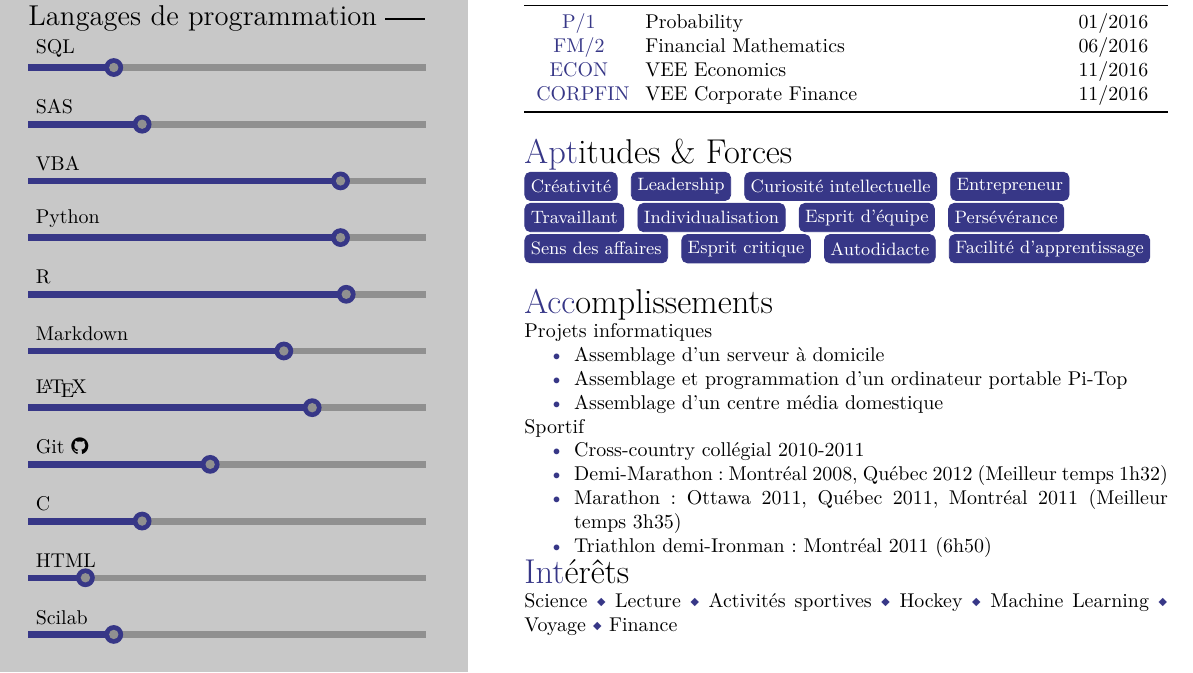
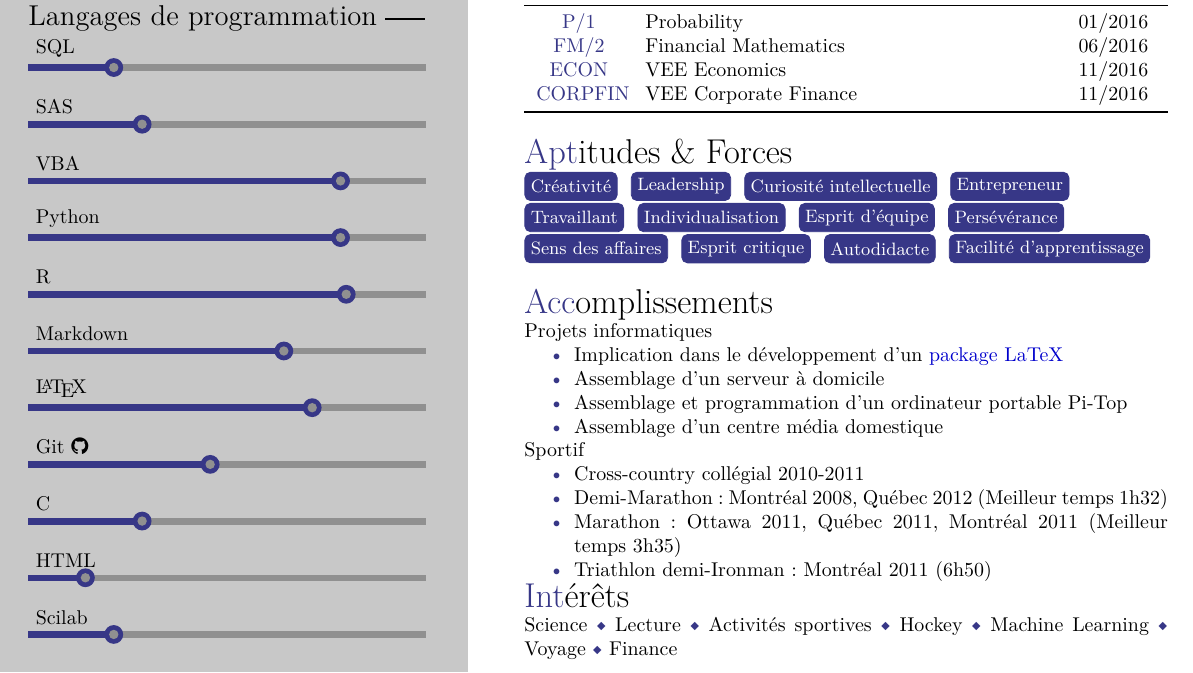
Before and after one commit to omerkara/CV_template, a LaTeX CV (CV_david.tex): part of the page, cut so that both start at the same text. The pictures show the PDF file CV_david.pdf that the author committed with the source.

Commit message:
Update CV

```diff
--- a/CV_david.tex
+++ b/CV_david.tex
@@ -275,6 +275,7 @@ urlcolor={blue!80!black}}
 	Projets informatiques
 	\begin{itemize}[label=\textcolor{mainblue}{\textbullet},topsep=0pt,partopsep=0pt,itemsep=0pt,
 	parsep=0pt]
+		\item Implication dans le développement d'un \href{http://ctan.org/pkg/actuarialsymbol}{package LaTeX}
 		\item Assemblage d'un serveur à domicile
 		\item Assemblage et programmation d'un ordinateur portable Pi-Top
 		\item Assemblage d'un centre média domestique
```
Also changed, not shown: CV_david.pdf.
